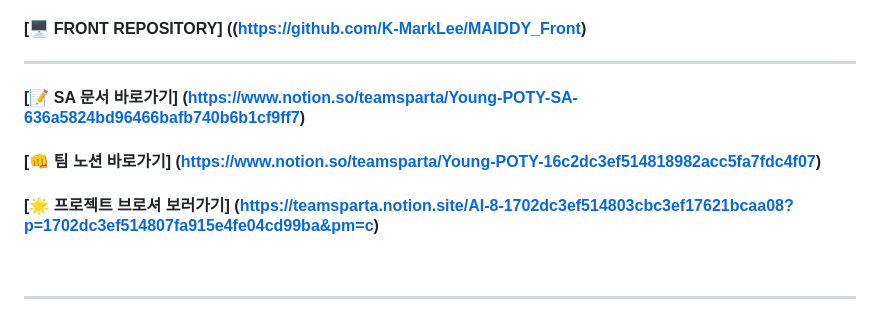
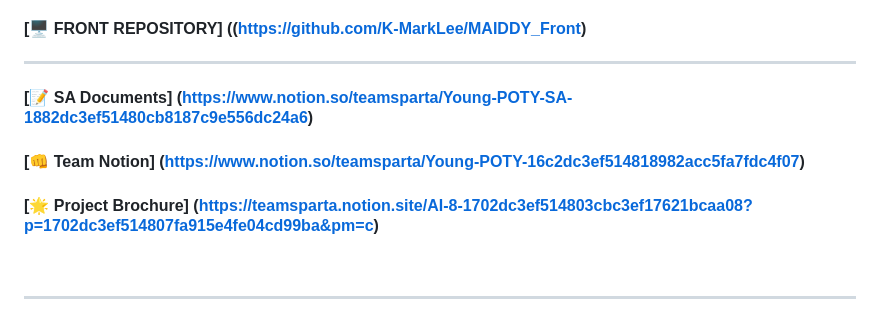
Before and after one commit to K-MarkLee/MAIDDY, a Markdown page: README.md, the part around the change. Drawn GitHub-style.

```diff
--- a/README.md
+++ b/README.md
@@ -14,9 +14,9 @@
 #### [🤖 AI REPOSITORY] (https://github.com/K-MarkLee/MAIDDY_AI)
 #### [🖥️ FRONT REPOSITORY] ((https://github.com/K-MarkLee/MAIDDY_Front)
 ---
-#### [📝 SA 문서 바로가기] (https://www.notion.so/teamsparta/Young-POTY-SA-636a5824bd96466bafb740b6b1cf9ff7)
-#### [👊 팀 노션 바로가기] (https://www.notion.so/teamsparta/Young-POTY-16c2dc3ef514818982acc5fa7fdc4f07)
-#### [🌟 프로젝트 브로셔 보러가기] (https://teamsparta.notion.site/AI-8-1702dc3ef514803cbc3ef17621bcaa08?p=1702dc3ef514807fa915e4fe04cd99ba&pm=c)
+#### [📝 SA Documents] (https://www.notion.so/teamsparta/Young-POTY-SA-1882dc3ef51480cb8187c9e556dc24a6)
+#### [👊 Team Notion] (https://www.notion.so/teamsparta/Young-POTY-16c2dc3ef514818982acc5fa7fdc4f07)
+#### [🌟 Project Brochure] (https://teamsparta.notion.site/AI-8-1702dc3ef514803cbc3ef17621bcaa08?p=1702dc3ef514807fa915e4fe04cd99ba&pm=c)
 
 <br>
 
```
